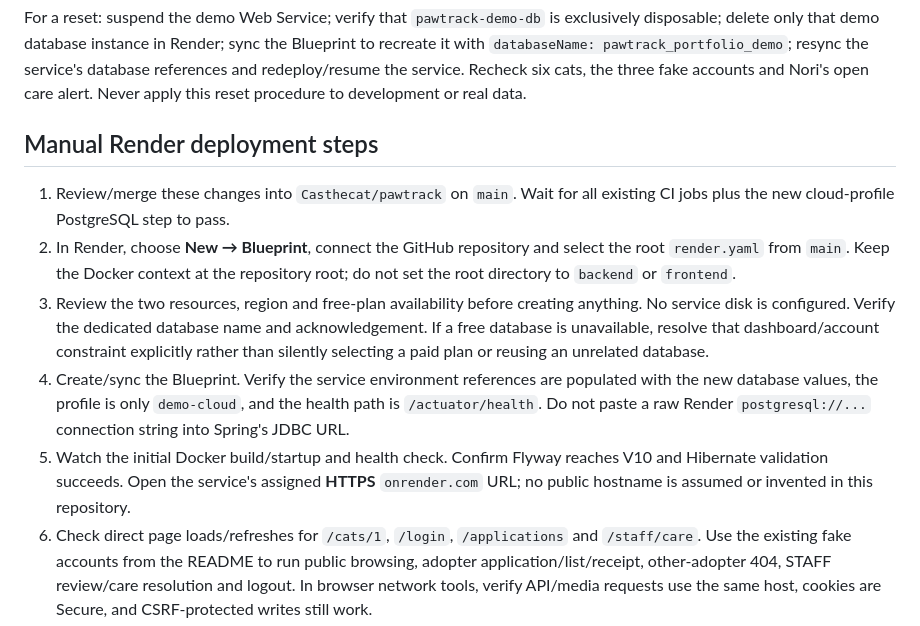
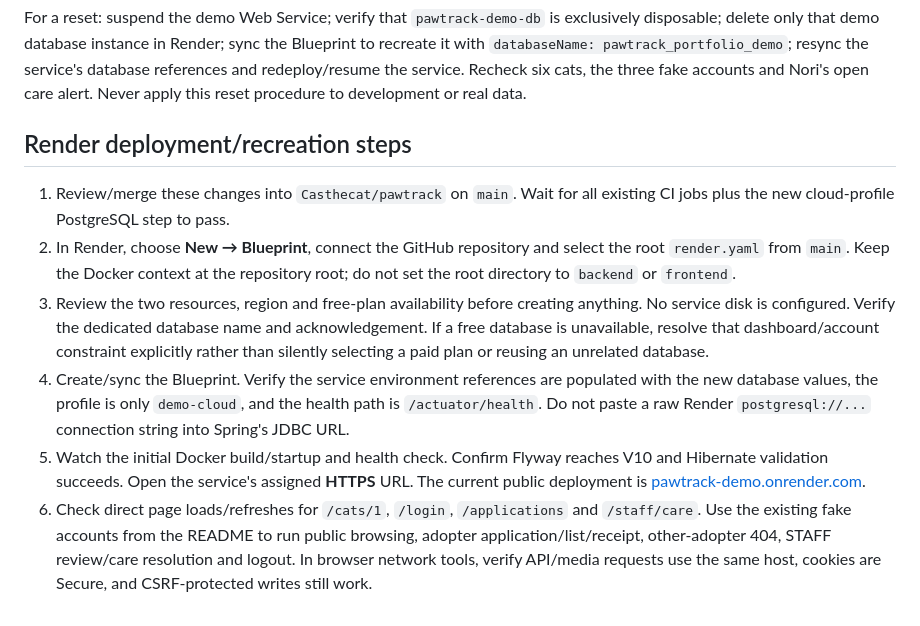
Before and after one commit to Casthecat/pawtrack, a Markdown page: docs/P5_2_RENDER_DEMO.md, the part around one of its changes. Drawn GitHub-style.

```diff
--- a/docs/P5_2_RENDER_DEMO.md
+++ b/docs/P5_2_RENDER_DEMO.md
@@ -47,13 +67,13 @@ A normal restart/redeploy preserves PostgreSQL adoption/care state, but loses in
 
 For a reset: suspend the demo Web Service; verify that `pawtrack-demo-db` is exclusively disposable; delete only that demo database instance in Render; sync the Blueprint to recreate it with `databaseName: pawtrack_portfolio_demo`; resync the service's database references and redeploy/resume the service. Recheck six cats, the three fake accounts and Nori's open care alert. Never apply this reset procedure to development or real data.
 
-## Manual Render deployment steps
+## Render deployment/recreation steps
 
 1. Review/merge these changes into `Casthecat/pawtrack` on `main`. Wait for all existing CI jobs plus the new cloud-profile PostgreSQL step to pass.
 2. In Render, choose **New → Blueprint**, connect the GitHub repository and select the root `render.yaml` from `main`. Keep the Docker context at the repository root; do not set the root directory to `backend` or `frontend`.
 3. Review the two resources, region and free-plan availability before creating anything. No service disk is configured. Verify the dedicated database name and acknowledgement. If a free database is unavailable, resolve that dashboard/account constraint explicitly rather than silently selecting a paid plan or reusing an unrelated database.
 4. Create/sync the Blueprint. Verify the service environment references are populated with the new database values, the profile is only `demo-cloud`, and the health path is `/actuator/health`. Do not paste a raw Render `postgresql://...` connection string into Spring's JDBC URL.
-5. Watch the initial Docker build/startup and health check. Confirm Flyway reaches V10 and Hibernate validation succeeds. Open the service's assigned **HTTPS** `onrender.com` URL; no public hostname is assumed or invented in this repository.
+5. Watch the initial Docker build/startup and health check. Confirm Flyway reaches V10 and Hibernate validation succeeds. Open the service's assigned **HTTPS** URL. The current public deployment is [pawtrack-demo.onrender.com](https://pawtrack-demo.onrender.com/).
 6. Check direct page loads/refreshes for `/cats/1`, `/login`, `/applications` and `/staff/care`. Use the existing fake accounts from the README to run public browsing, adopter application/list/receipt, other-adopter 404, STAFF review/care resolution and logout. In browser network tools, verify API/media requests use the same host, cookies are Secure, and CSRF-protected writes still work.
 7. Upload a small JPEG/PNG as STAFF and confirm its public portrait loads. Confirm ADOPTER cannot upload. Treat the uploaded file as temporary and use only fake inputs.
 
```
Also changed, not shown: other parts of docs/P5_2_RENDER_DEMO.md (+23 -3 lines), README.md (+3 -1 lines).
